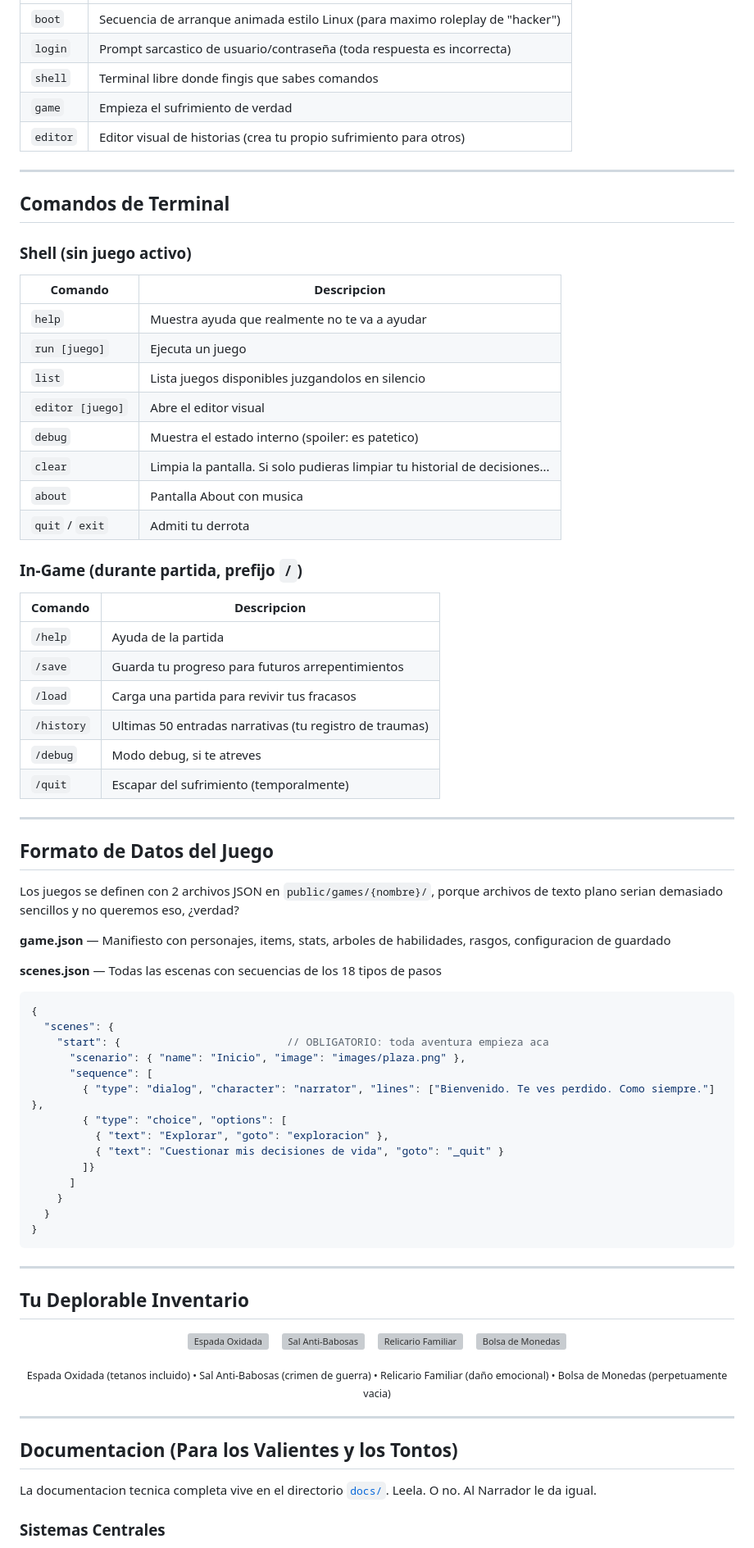
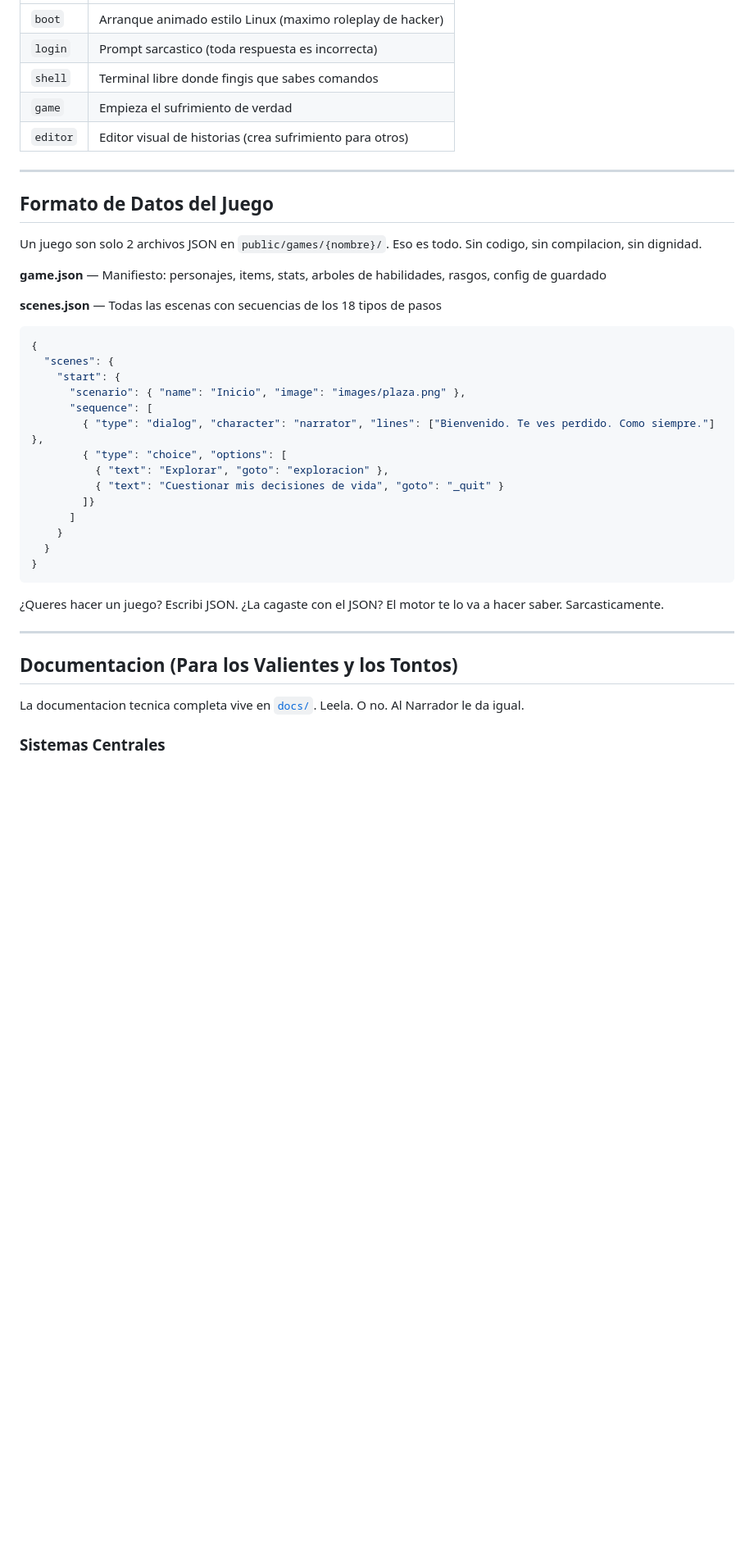
Before and after one commit to Vanne11/Calabosos-y-Baboso, a Markdown page: README_ES.md, the part around one of its changes. Shown at 82% size. Drawn GitHub-style; blank space fills up the shorter version; grey boxes are pictures that could not be loaded.

````diff
--- a/README_ES.md
+++ b/README_ES.md
@@ -177,52 +157,24 @@ boot → login → shell → game
 |---|---|
-| `boot` | Secuencia de arranque animada estilo Linux (para maximo roleplay de "hacker") |
-| `login` | Prompt sarcastico de usuario/contraseña (toda respuesta es incorrecta) |
+| `boot` | Arranque animado estilo Linux (maximo roleplay de hacker) |
+| `login` | Prompt sarcastico (toda respuesta es incorrecta) |
 | `shell` | Terminal libre donde fingis que sabes comandos |
 | `game` | Empieza el sufrimiento de verdad |
-| `editor` | Editor visual de historias (crea tu propio sufrimiento para otros) |
-
----
-
-## Comandos de Terminal
-
-### Shell (sin juego activo)
-
-| Comando | Descripcion |
-|---|---|
-| `help` | Muestra ayuda que realmente no te va a ayudar |
-| `run [juego]` | Ejecuta un juego |
-| `list` | Lista juegos disponibles juzgandolos en silencio |
-| `editor [juego]` | Abre el editor visual |
-| `debug` | Muestra el estado interno (spoiler: es patetico) |
-| `clear` | Limpia la pantalla. Si solo pudieras limpiar tu historial de decisiones... |
-| `about` | Pantalla About con musica |
-| `quit` / `exit` | Admiti tu derrota |
-
-### In-Game (durante partida, prefijo `/`)
-
-| Comando | Descripcion |
-|---|---|
-| `/help` | Ayuda de la partida |
-| `/save` | Guarda tu progreso para futuros arrepentimientos |
-| `/load` | Carga una partida para revivir tus fracasos |
-| `/history` | Ultimas 50 entradas narrativas (tu registro de traumas) |
-| `/debug` | Modo debug, si te atreves |
-| `/quit` | Escapar del sufrimiento (temporalmente) |
+| `editor` | Editor visual de historias (crea sufrimiento para otros) |
 
 ---
 
 ## Formato de Datos del Juego
 
-Los juegos se definen con 2 archivos JSON en `public/games/{nombre}/`, porque archivos de texto plano serian demasiado sencillos y no queremos eso, ¿verdad?
+Un juego son solo 2 archivos JSON en `public/games/{nombre}/`. Eso es todo. Sin codigo, sin compilacion, sin dignidad.
 
-**game.json** — Manifiesto con personajes, items, stats, arboles de habilidades, rasgos, configuracion de guardado
+**game.json** — Manifiesto: personajes, items, stats, arboles de habilidades, rasgos, config de guardado
 
 **scenes.json** — Todas las escenas con secuencias de los 18 tipos de pasos
 
 ```jsonc
 {
   "scenes": {
-    "start": {                          // OBLIGATORIO: toda aventura empieza aca
+    "start": {
       "scenario": { "name": "Inicio", "image": "images/plaza.png" },
       "sequence": [
         { "type": "dialog", "character": "narrator", "lines": ["Bienvenido. Te ves perdido. Como siempre."] },
@@ -236,29 +188,13 @@ Los juegos se definen con 2 archivos JSON en `public/games/{nombre}/`, porque ar
 }
 ```
 
----
-
-## Tu Deplorable Inventario
-
-<p align="center">
-  <img src="public/games/demo/images/items/espada_oxidada.png" alt="Espada Oxidada" width="120">
-  &nbsp;&nbsp;
-  <img src="public/games/demo/images/items/sal_anti_babosas.png" alt="Sal Anti-Babosas" width="120">
-  &nbsp;&nbsp;
-  <img src="public/games/demo/images/items/relicario_familiar.png" alt="Relicario Familiar" width="120">
-  &nbsp;&nbsp;
-  <img src="public/games/demo/images/items/bolsa_monedas.png" alt="Bolsa de Monedas" width="120">
-</p>
-
-<p align="center">
-  <sub>Espada Oxidada (tetanos incluido) &bull; Sal Anti-Babosas (crimen de guerra) &bull; Relicario Familiar (daño emocional) &bull; Bolsa de Monedas (perpetuamente vacia)</sub>
-</p>
+¿Queres hacer un juego? Escribi JSON. ¿La cagaste con el JSON? El motor te lo va a hacer saber. Sarcasticamente.
 
 ---
 
 ## Documentacion (Para los Valientes y los Tontos)
 
-La documentacion tecnica completa vive en el directorio [`docs/`](docs/). Leela. O no. Al Narrador le da igual.
+La documentacion tecnica completa vive en [`docs/`](docs/). Leela. O no. Al Narrador le da igual.
 
 ### Sistemas Centrales
 - [Arquitectura](docs/arquitectura.md) — Como se sostiene esta abominacion
````
Also changed, not shown: other parts of README_ES.md (+127 -135 lines), README.md (+135 -185 lines).
